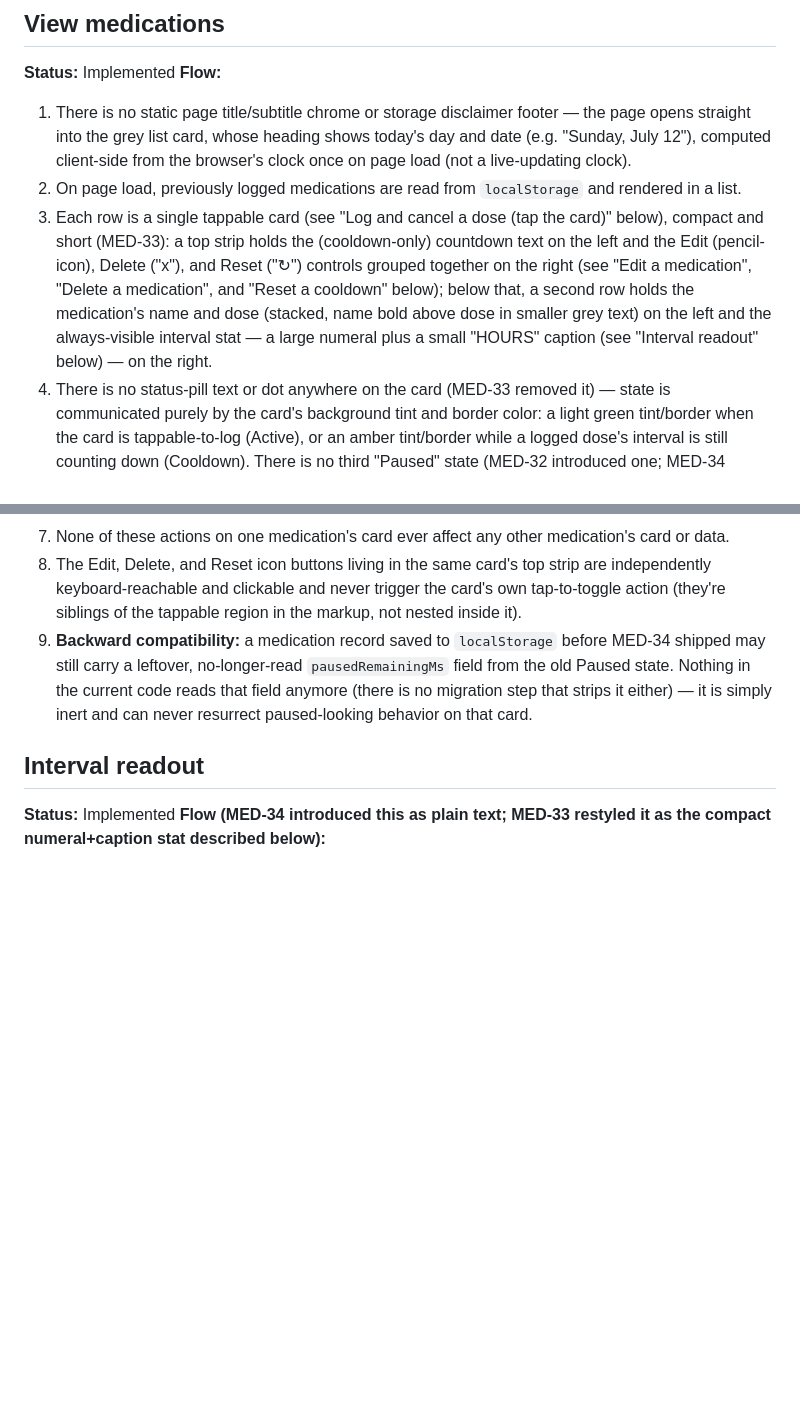
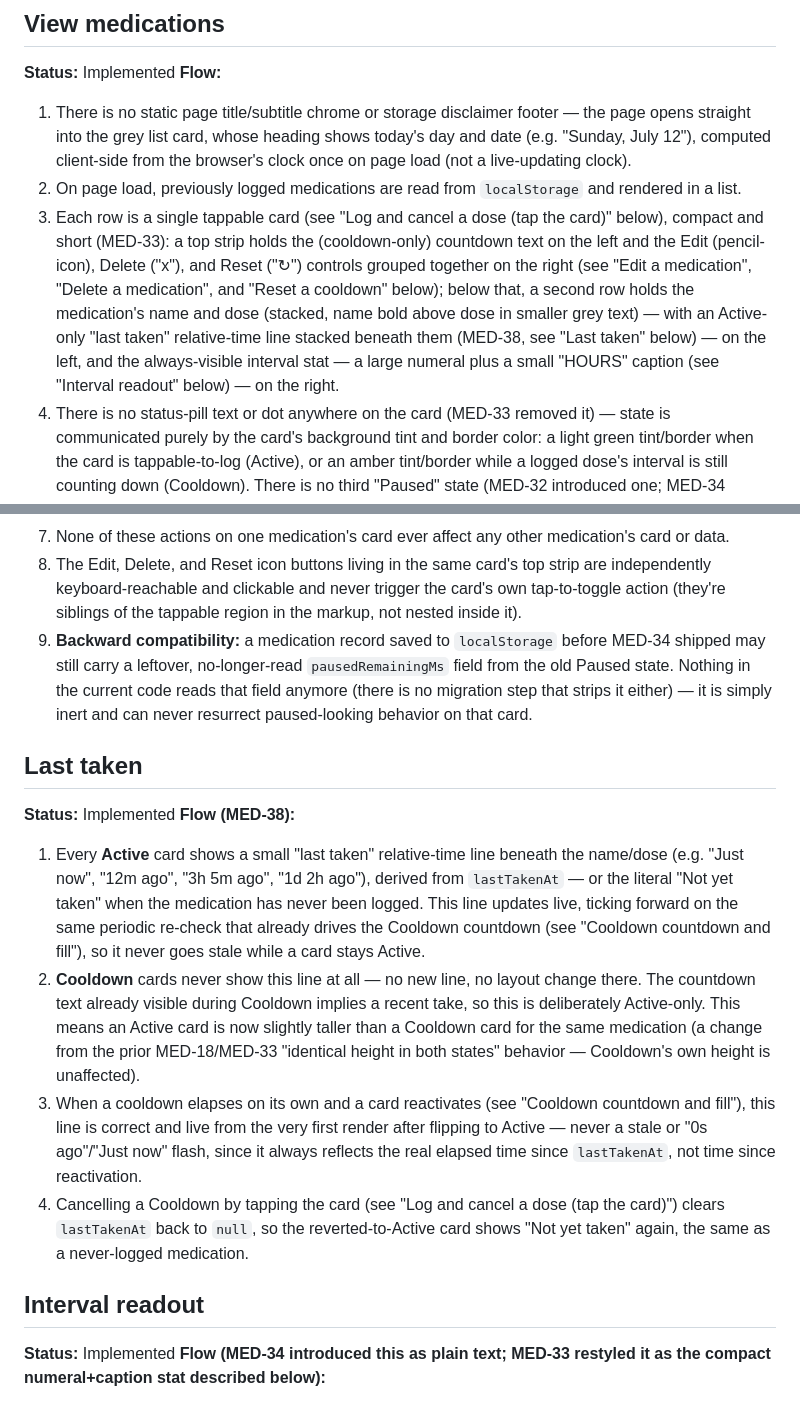
Before and after one commit to CemYz-ux/MedicationTracker, a Markdown page: user_flows.md, 2 parts joined by grey strips. Rendered like a GitHub page; blank space fills up the shorter version.

Commit message:
docs(MED-38): describe the Active-only last-taken line in user_flows.md

```diff
--- a/user_flows.md
+++ b/user_flows.md
@@ -19,7 +19,7 @@ Living source of truth for what the site does. Update this file with every featu
 **Flow:**
 1. There is no static page title/subtitle chrome or storage disclaimer footer — the page opens straight into the grey list card, whose heading shows today's day and date (e.g. "Sunday, July 12"), computed client-side from the browser's clock once on page load (not a live-updating clock).
 2. On page load, previously logged medications are read from `localStorage` and rendered in a list.
-3. Each row is a single tappable card (see "Log and cancel a dose (tap the card)" below), compact and short (MED-33): a top strip holds the (cooldown-only) countdown text on the left and the Edit (pencil-icon), Delete ("x"), and Reset ("↻") controls grouped together on the right (see "Edit a medication", "Delete a medication", and "Reset a cooldown" below); below that, a second row holds the medication's name and dose (stacked, name bold above dose in smaller grey text) on the left and the always-visible interval stat — a large numeral plus a small "HOURS" caption (see "Interval readout" below) — on the right.
+3. Each row is a single tappable card (see "Log and cancel a dose (tap the card)" below), compact and short (MED-33): a top strip holds the (cooldown-only) countdown text on the left and the Edit (pencil-icon), Delete ("x"), and Reset ("↻") controls grouped together on the right (see "Edit a medication", "Delete a medication", and "Reset a cooldown" below); below that, a second row holds the medication's name and dose (stacked, name bold above dose in smaller grey text) — with an Active-only "last taken" relative-time line stacked beneath them (MED-38, see "Last taken" below) — on the left, and the always-visible interval stat — a large numeral plus a small "HOURS" caption (see "Interval readout" below) — on the right.
 4. There is no status-pill text or dot anywhere on the card (MED-33 removed it) — state is communicated purely by the card's background tint and border color: a light green tint/border when the card is tappable-to-log (Active), or an amber tint/border while a logged dose's interval is still counting down (Cooldown). There is no third "Paused" state (MED-32 introduced one; MED-34 removed it again) — a card is always either Active or Cooldown, decided fresh each time from the same underlying "is this medication in cooldown" check the countdown text and Reset use (see "Log and cancel a dose (tap the card)").
 5. If there are no medications (including corrupted/missing stored data), an empty-state message ("No medications yet — add one to get started.") is shown instead of the list.
 6. Records left over from the old prototype schema (`{id, name, dose, time}`, no `intervalHours`) are silently discarded on load rather than shown or migrated.
@@ -37,6 +37,14 @@ Living source of truth for what the site does. Update this file with every featu
 7. None of these actions on one medication's card ever affect any other medication's card or data.
 8. The Edit, Delete, and Reset icon buttons living in the same card's top strip are independently keyboard-reachable and clickable and never trigger the card's own tap-to-toggle action (they're siblings of the tappable region in the markup, not nested inside it).
 9. **Backward compatibility:** a medication record saved to `localStorage` before MED-34 shipped may still carry a leftover, no-longer-read `pausedRemainingMs` field from the old Paused state. Nothing in the current code reads that field anymore (there is no migration step that strips it either) — it is simply inert and can never resurrect paused-looking behavior on that card.
+
+## Last taken
+**Status:** Implemented
+**Flow (MED-38):**
+1. Every **Active** card shows a small "last taken" relative-time line beneath the name/dose (e.g. "Just now", "12m ago", "3h 5m ago", "1d 2h ago"), derived from `lastTakenAt` — or the literal "Not yet taken" when the medication has never been logged. This line updates live, ticking forward on the same periodic re-check that already drives the Cooldown countdown (see "Cooldown countdown and fill"), so it never goes stale while a card stays Active.
+2. **Cooldown** cards never show this line at all — no new line, no layout change there. The countdown text already visible during Cooldown implies a recent take, so this is deliberately Active-only. This means an Active card is now slightly taller than a Cooldown card for the same medication (a change from the prior MED-18/MED-33 "identical height in both states" behavior — Cooldown's own height is unaffected).
+3. When a cooldown elapses on its own and a card reactivates (see "Cooldown countdown and fill"), this line is correct and live from the very first render after flipping to Active — never a stale or "0s ago"/"Just now" flash, since it always reflects the real elapsed time since `lastTakenAt`, not time since reactivation.
+4. Cancelling a Cooldown by tapping the card (see "Log and cancel a dose (tap the card)") clears `lastTakenAt` back to `null`, so the reverted-to-Active card shows "Not yet taken" again, the same as a never-logged medication.
 
 ## Interval readout
 **Status:** Implemented
```
